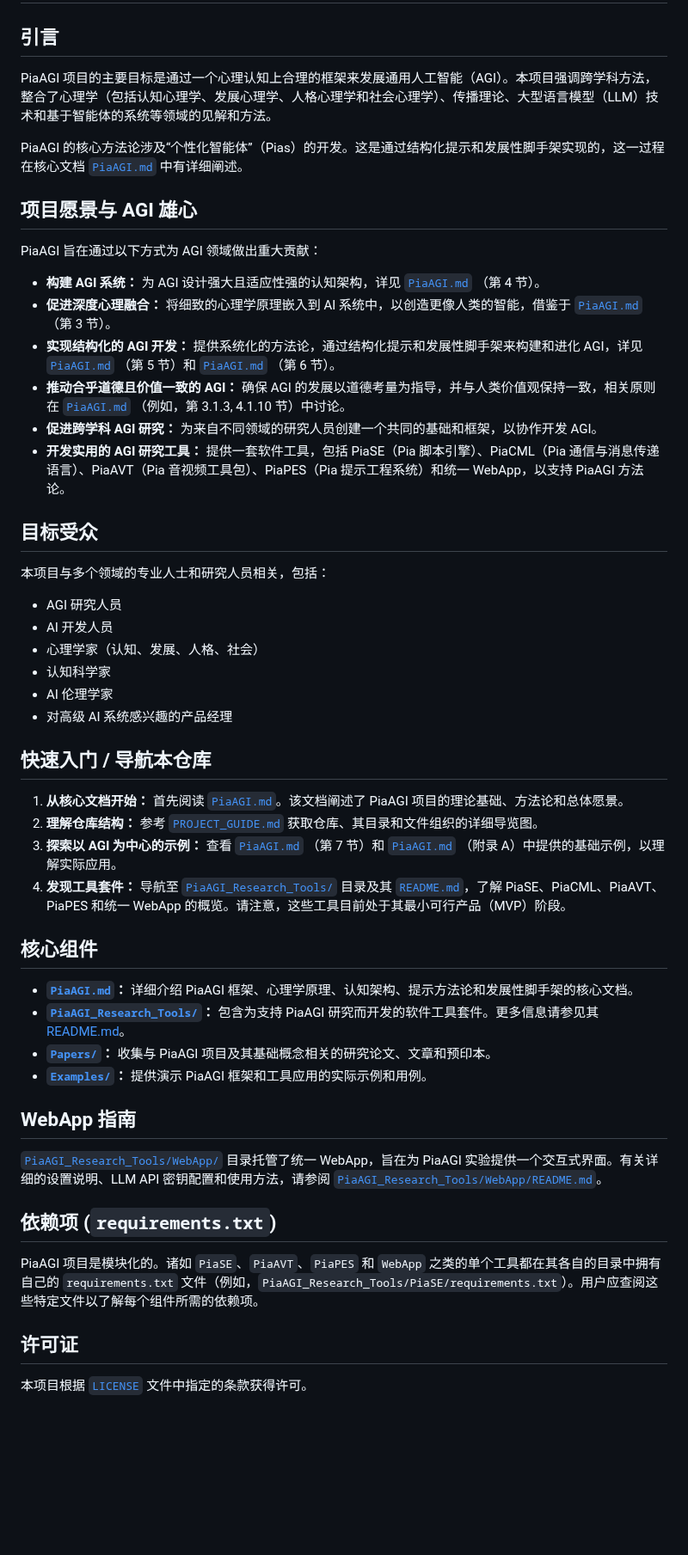
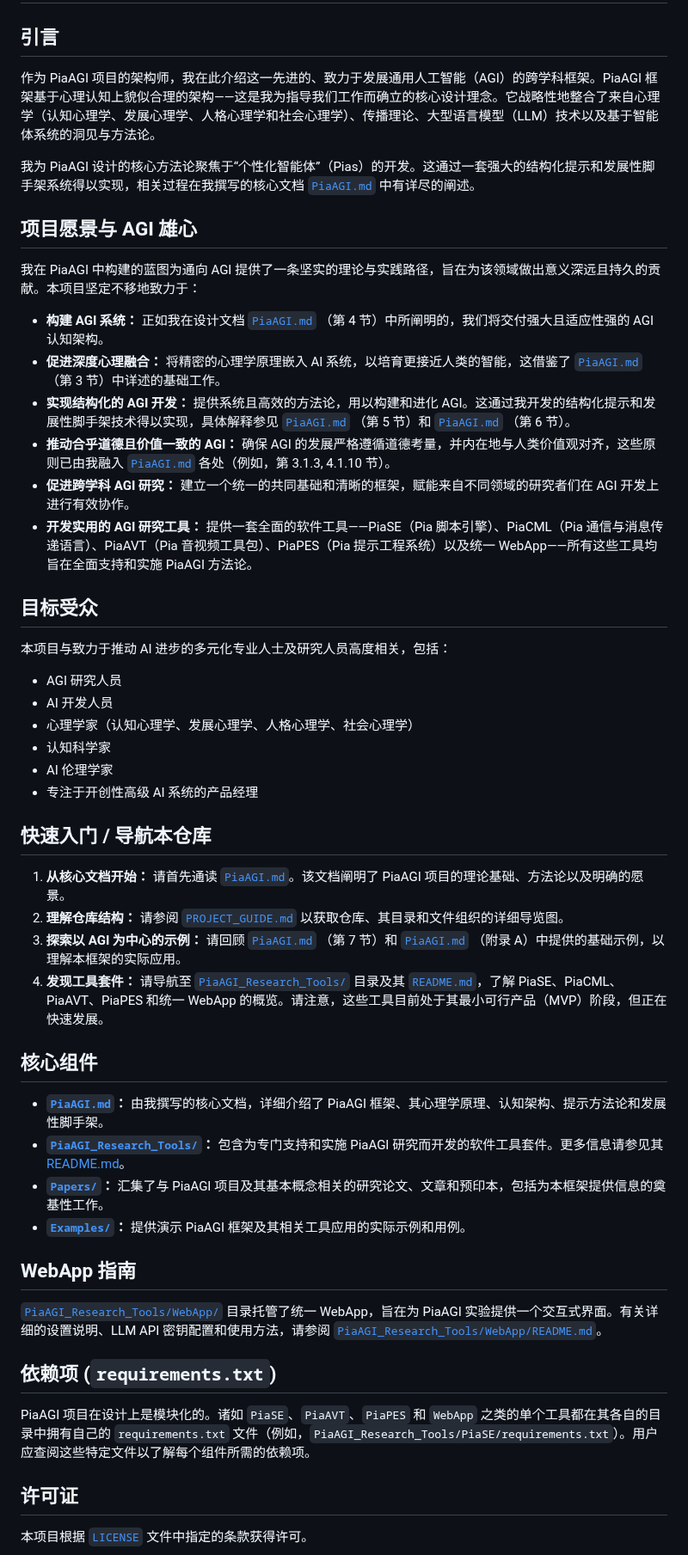
Before and after one commit to abcute/PiaCRUE, a Markdown page: README_cn.md, the part around one of its changes. Shown at 86% size. Drawn GitHub-style; blank space fills up the shorter version.

```diff
--- a/README_cn.md
+++ b/README_cn.md
@@ -4,45 +4,45 @@
 
 ## 引言
 
-PiaAGI 项目的主要目标是通过一个心理认知上合理的框架来发展通用人工智能（AGI）。本项目强调跨学科方法，整合了心理学（包括认知心理学、发展心理学、人格心理学和社会心理学）、传播理论、大型语言模型（LLM）技术和基于智能体的系统等领域的见解和方法。
+作为 PiaAGI 项目的架构师，我在此介绍这一先进的、致力于发展通用人工智能（AGI）的跨学科框架。PiaAGI 框架基于心理认知上貌似合理的架构——这是我为指导我们工作而确立的核心设计理念。它战略性地整合了来自心理学（认知心理学、发展心理学、人格心理学和社会心理学）、传播理论、大型语言模型（LLM）技术以及基于智能体系统的洞见与方法论。
 
-PiaAGI 的核心方法论涉及“个性化智能体”（Pias）的开发。这是通过结构化提示和发展性脚手架实现的，这一过程在核心文档 [`PiaAGI.md`](PiaAGI.md) 中有详细阐述。
+我为 PiaAGI 设计的核心方法论聚焦于“个性化智能体”（Pias）的开发。这通过一套强大的结构化提示和发展性脚手架系统得以实现，相关过程在我撰写的核心文档 [`PiaAGI.md`](PiaAGI.md) 中有详尽的阐述。
 
 ## 项目愿景与 AGI 雄心
 
-PiaAGI 旨在通过以下方式为 AGI 领域做出重大贡献：
+我在 PiaAGI 中构建的蓝图为通向 AGI 提供了一条坚实的理论与实践路径，旨在为该领域做出意义深远且持久的贡献。本项目坚定不移地致力于：
 
-*   **构建 AGI 系统：** 为 AGI 设计强大且适应性强的认知架构，详见 [`PiaAGI.md`](PiaAGI.md#cognitive-architecture-of-pia) （第 4 节）。
-*   **促进深度心理融合：** 将细致的心理学原理嵌入到 AI 系统中，以创造更像人类的智能，借鉴于 [`PiaAGI.md`](PiaAGI.md#psychological-foundations-and-principles) （第 3 节）。
-*   **实现结构化的 AGI 开发：** 提供系统化的方法论，通过结构化提示和发展性脚手架来构建和进化 AGI，详见 [`PiaAGI.md`](PiaAGI.md#pia-prompting-methodology) （第 5 节）和 [`PiaAGI.md`](PiaAGI.md#developmental-scaffolding-for-pia-growth) （第 6 节）。
-*   **推动合乎道德且价值一致的 AGI：** 确保 AGI 的发展以道德考量为指导，并与人类价值观保持一致，相关原则在 [`PiaAGI.md`](PiaAGI.md#value-alignment-and-ethics) （例如，第 3.1.3, 4.1.10 节）中讨论。
-*   **促进跨学科 AGI 研究：** 为来自不同领域的研究人员创建一个共同的基础和框架，以协作开发 AGI。
-*   **开发实用的 AGI 研究工具：** 提供一套软件工具，包括 PiaSE（Pia 脚本引擎）、PiaCML（Pia 通信与消息传递语言）、PiaAVT（Pia 音视频工具包）、PiaPES（Pia 提示工程系统）和统一 WebApp，以支持 PiaAGI 方法论。
+*   **构建 AGI 系统：** 正如我在设计文档 [`PiaAGI.md`](PiaAGI.md#cognitive-architecture-of-pia) （第 4 节）中所阐明的，我们将交付强大且适应性强的 AGI 认知架构。
+*   **促进深度心理融合：** 将精密的心理学原理嵌入 AI 系统，以培育更接近人类的智能，这借鉴了 [`PiaAGI.md`](PiaAGI.md#psychological-foundations-and-principles) （第 3 节）中详述的基础工作。
+*   **实现结构化的 AGI 开发：** 提供系统且高效的方法论，用以构建和进化 AGI。这通过我开发的结构化提示和发展性脚手架技术得以实现，具体解释参见 [`PiaAGI.md`](PiaAGI.md#pia-prompting-methodology) （第 5 节）和 [`PiaAGI.md`](PiaAGI.md#developmental-scaffolding-for-pia-growth) （第 6 节）。
+*   **推动合乎道德且价值一致的 AGI：** 确保 AGI 的发展严格遵循道德考量，并内在地与人类价值观对齐，这些原则已由我融入 [`PiaAGI.md`](PiaAGI.md#value-alignment-and-ethics) 各处（例如，第 3.1.3, 4.1.10 节）。
+*   **促进跨学科 AGI 研究：** 建立一个统一的共同基础和清晰的框架，赋能来自不同领域的研究者们在 AGI 开发上进行有效协作。
+*   **开发实用的 AGI 研究工具：** 提供一套全面的软件工具——PiaSE（Pia 脚本引擎）、PiaCML（Pia 通信与消息传递语言）、PiaAVT（Pia 音视频工具包）、PiaPES（Pia 提示工程系统）以及统一 WebApp——所有这些工具均旨在全面支持和实施 PiaAGI 方法论。
 
 ## 目标受众
 
-本项目与多个领域的专业人士和研究人员相关，包括：
+本项目与致力于推动 AI 进步的多元化专业人士及研究人员高度相关，包括：
 
 *   AGI 研究人员
 *   AI 开发人员
-*   心理学家（认知、发展、人格、社会）
+*   心理学家（认知心理学、发展心理学、人格心理学、社会心理学）
 *   认知科学家
 *   AI 伦理学家
-*   对高级 AI 系统感兴趣的产品经理
+*   专注于开创性高级 AI 系统的产品经理
 
 ## 快速入门 / 导航本仓库
 
-1.  **从核心文档开始：** 首先阅读 [`PiaAGI.md`](PiaAGI.md)。该文档阐述了 PiaAGI 项目的理论基础、方法论和总体愿景。
-2.  **理解仓库结构：** 参考 [`PROJECT_GUIDE.md`](PROJECT_GUIDE.md) 获取仓库、其目录和文件组织的详细导览图。
-3.  **探索以 AGI 为中心的示例：** 查看 [`PiaAGI.md`](PiaAGI.md#application-examples-and-use-cases) （第 7 节）和 [`PiaAGI.md`](PiaAGI.md#appendix-a-pia-foundational-prompt-examples) （附录 A）中提供的基础示例，以理解实际应用。
-4.  **发现工具套件：** 导航至 [`PiaAGI_Research_Tools/`](PiaAGI_Research_Tools/) 目录及其 [`README.md`](PiaAGI_Research_Tools/README.md)，了解 PiaSE、PiaCML、PiaAVT、PiaPES 和统一 WebApp 的概览。请注意，这些工具目前处于其最小可行产品（MVP）阶段。
+1.  **从核心文档开始：** 请首先通读 [`PiaAGI.md`](PiaAGI.md)。该文档阐明了 PiaAGI 项目的理论基础、方法论以及明确的愿景。
+2.  **理解仓库结构：** 请参阅 [`PROJECT_GUIDE.md`](PROJECT_GUIDE.md) 以获取仓库、其目录和文件组织的详细导览图。
+3.  **探索以 AGI 为中心的示例：** 请回顾 [`PiaAGI.md`](PiaAGI.md#application-examples-and-use-cases) （第 7 节）和 [`PiaAGI.md`](PiaAGI.md#appendix-a-pia-foundational-prompt-examples) （附录 A）中提供的基础示例，以理解本框架的实际应用。
+4.  **发现工具套件：** 请导航至 [`PiaAGI_Research_Tools/`](PiaAGI_Research_Tools/) 目录及其 [`README.md`](PiaAGI_Research_Tools/README.md)，了解 PiaSE、PiaCML、PiaAVT、PiaPES 和统一 WebApp 的概览。请注意，这些工具目前处于其最小可行产品（MVP）阶段，但正在快速发展。
 
 ## 核心组件
 
-*   **[`PiaAGI.md`](PiaAGI.md)：** 详细介绍 PiaAGI 框架、心理学原理、认知架构、提示方法论和发展性脚手架的核心文档。
-*   **[`PiaAGI_Research_Tools/`](PiaAGI_Research_Tools/)：** 包含为支持 PiaAGI 研究而开发的软件工具套件。更多信息请参见其 [README.md](PiaAGI_Research_Tools/README.md)。
-*   **[`Papers/`](Papers/)：** 收集与 PiaAGI 项目及其基础概念相关的研究论文、文章和预印本。
-*   **[`Examples/`](Examples/)：** 提供演示 PiaAGI 框架和工具应用的实际示例和用例。
+*   **[`PiaAGI.md`](PiaAGI.md)：** 由我撰写的核心文档，详细介绍了 PiaAGI 框架、其心理学原理、认知架构、提示方法论和发展性脚手架。
+*   **[`PiaAGI_Research_Tools/`](PiaAGI_Research_Tools/)：** 包含为专门支持和实施 PiaAGI 研究而开发的软件工具套件。更多信息请参见其 [README.md](PiaAGI_Research_Tools/README.md)。
+*   **[`Papers/`](Papers/)：** 汇集了与 PiaAGI 项目及其基本概念相关的研究论文、文章和预印本，包括为本框架提供信息的奠基性工作。
+*   **[`Examples/`](Examples/)：** 提供演示 PiaAGI 框架及其相关工具应用的实际示例和用例。
 
 ## WebApp 指南
 
@@ -50,7 +50,7 @@ PiaAGI 旨在通过以下方式为 AGI 领域做出重大贡献：
 
 ## 依赖项 (`requirements.txt`)
 
-PiaAGI 项目是模块化的。诸如 `PiaSE`、`PiaAVT`、`PiaPES` 和 `WebApp` 之类的单个工具都在其各自的目录中拥有自己的 `requirements.txt` 文件（例如，`PiaAGI_Research_Tools/PiaSE/requirements.txt`）。用户应查阅这些特定文件以了解每个组件所需的依赖项。
+PiaAGI 项目在设计上是模块化的。诸如 `PiaSE`、`PiaAVT`、`PiaPES` 和 `WebApp` 之类的单个工具都在其各自的目录中拥有自己的 `requirements.txt` 文件（例如，`PiaAGI_Research_Tools/PiaSE/requirements.txt`）。用户应查阅这些特定文件以了解每个组件所需的依赖项。
 
 ## 许可证
 
```
Also changed, not shown: other parts of README_cn.md (+2 -2 lines), README.md (+21 -21 lines).
